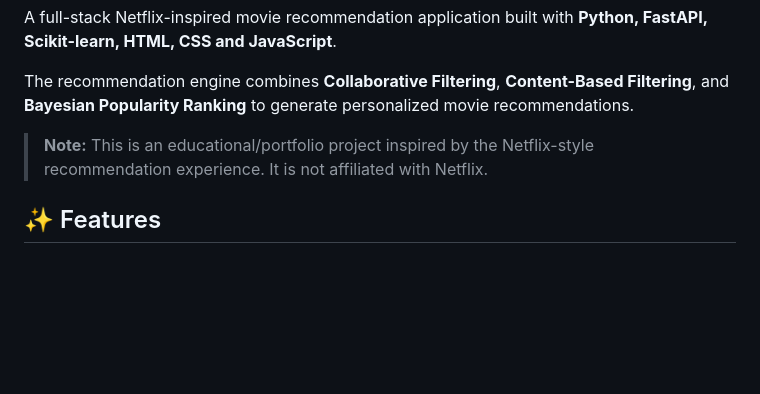
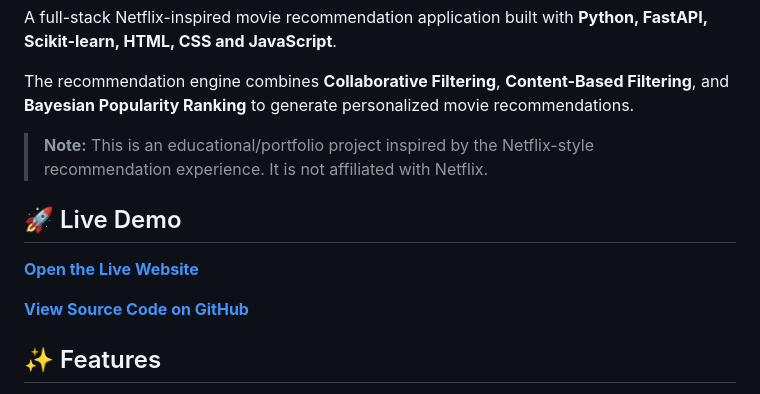
Before and after one commit to Rishabhsharma111/netflix-movie-recommender, a Markdown page: README.md, the part around the change. Rendered like a GitHub page; blank space fills up the shorter version.

```diff
--- a/README.md
+++ b/README.md
@@ -5,6 +5,13 @@ A full-stack Netflix-inspired movie recommendation application built with **Pyth
 The recommendation engine combines **Collaborative Filtering**, **Content-Based Filtering**, and **Bayesian Popularity Ranking** to generate personalized movie recommendations.
 
 > **Note:** This is an educational/portfolio project inspired by the Netflix-style recommendation experience. It is not affiliated with Netflix.
+
+## 🚀 Live Demo
+
+**[Open the Live Website](https://netflix-movie-recommender-jfxr.onrender.com)**
+
+**[View Source Code on GitHub](https://github.com/Rishabhsharma111/netflix-movie-recommender)**
+
 
 ## ✨ Features
 
```
